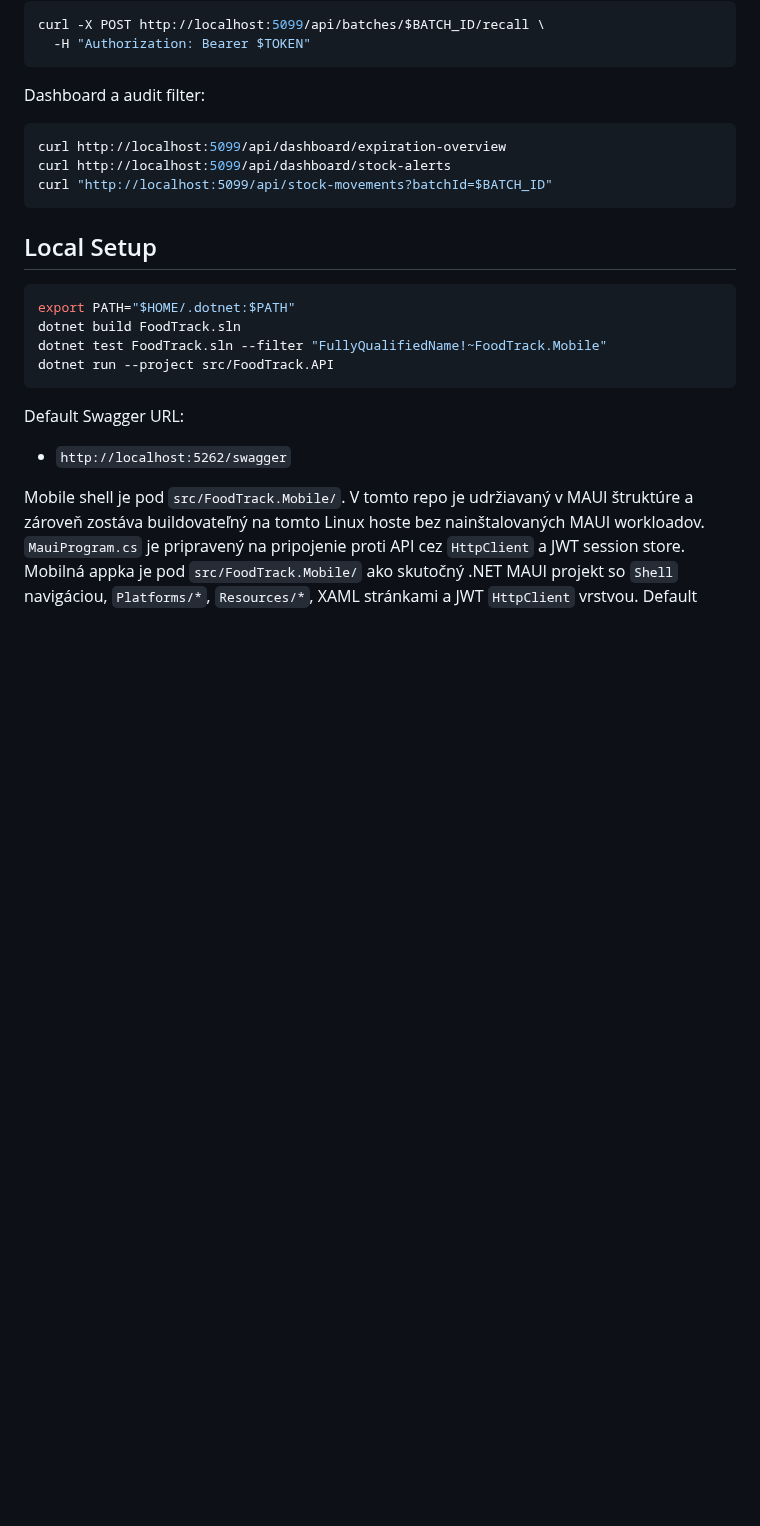
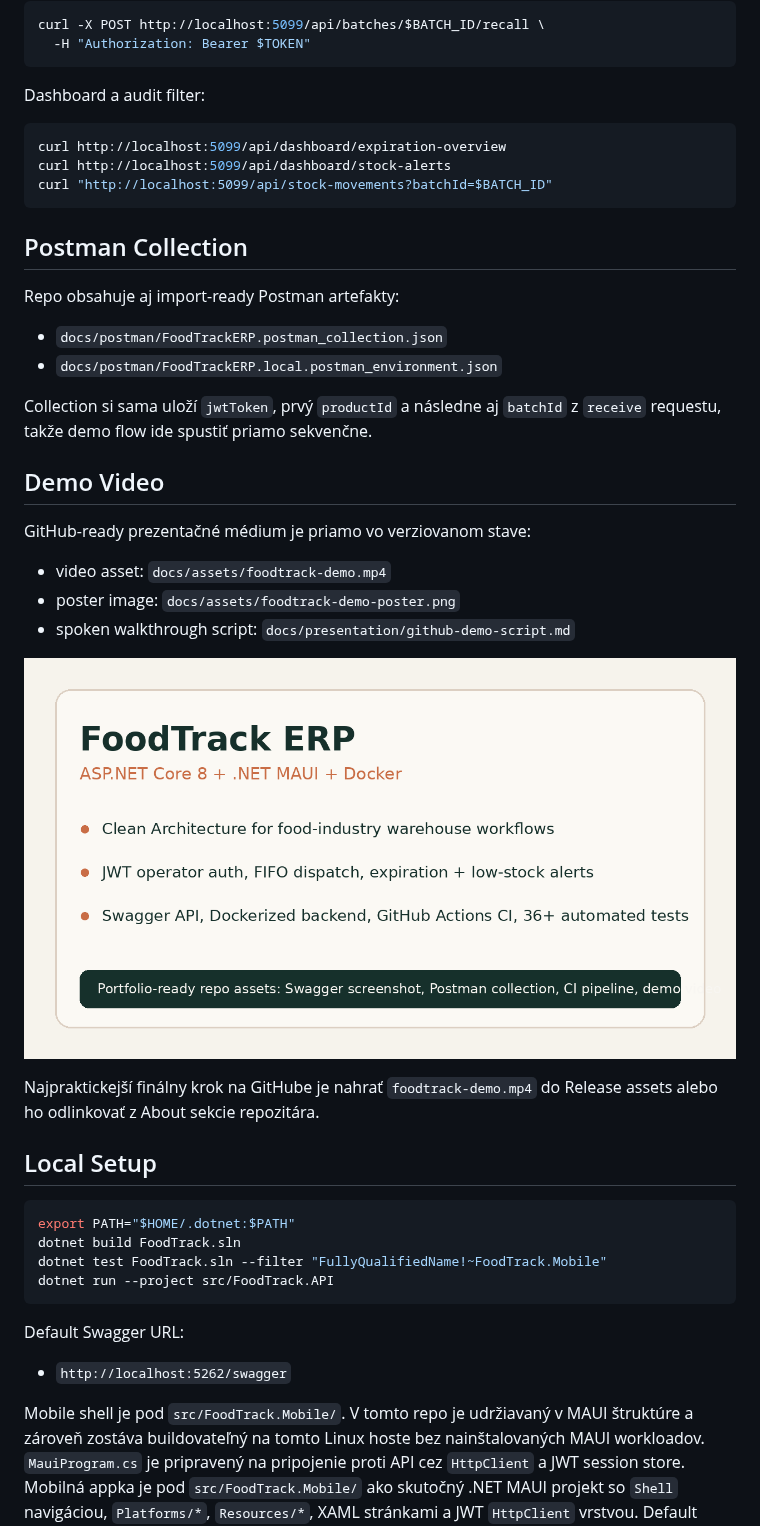
Before and after one commit to Patrik652/patrik-foodtrack-erp, a Markdown page: README.md, the part around one of its changes. GitHub-like rendering; pictures changed too: docs/assets/foodtrack-demo-poster.png (added); blank space fills up the shorter version.

Commit message:
chore: add portfolio CI and presentation assets

````diff
--- a/README.md
+++ b/README.md
@@ -170,6 +189,27 @@ curl http://localhost:5099/api/dashboard/stock-alerts
 curl "http://localhost:5099/api/stock-movements?batchId=$BATCH_ID"
 ```
 
+## Postman Collection
+
+Repo obsahuje aj import-ready Postman artefakty:
+
+- `docs/postman/FoodTrackERP.postman_collection.json`
+- `docs/postman/FoodTrackERP.local.postman_environment.json`
+
+Collection si sama uloží `jwtToken`, prvý `productId` a následne aj `batchId` z `receive` requestu, takže demo flow ide spustiť priamo sekvenčne.
+
+## Demo Video
+
+GitHub-ready prezentačné médium je priamo vo verziovanom stave:
+
+- video asset: `docs/assets/foodtrack-demo.mp4`
+- poster image: `docs/assets/foodtrack-demo-poster.png`
+- spoken walkthrough script: `docs/presentation/github-demo-script.md`
+
+![FoodTrack Demo Poster](docs/assets/foodtrack-demo-poster.png)
+
+Najpraktickejší finálny krok na GitHube je nahrať `foodtrack-demo.mp4` do Release assets alebo ho odlinkovať z About sekcie repozitára.
+
 ## Local Setup
 
 ```bash
````
Also changed, not shown: other parts of README.md (+19 -0 lines), docs/plans/2026-04-13-portfolio-polish.md (added, +86 -0 lines), docs/presentation/github-demo-script.md (added, +23 -0 lines), docs/assets/swagger-ui.png (added), 4 other files.
